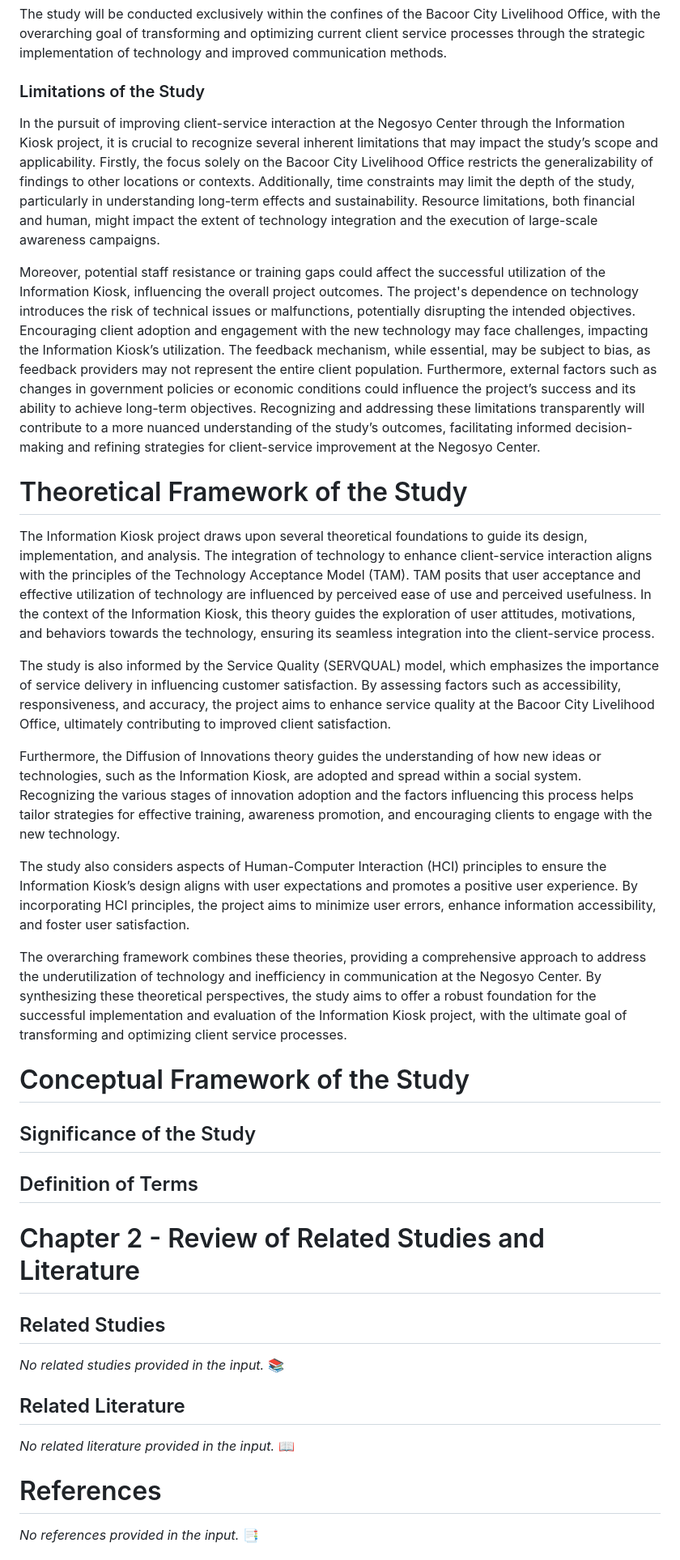
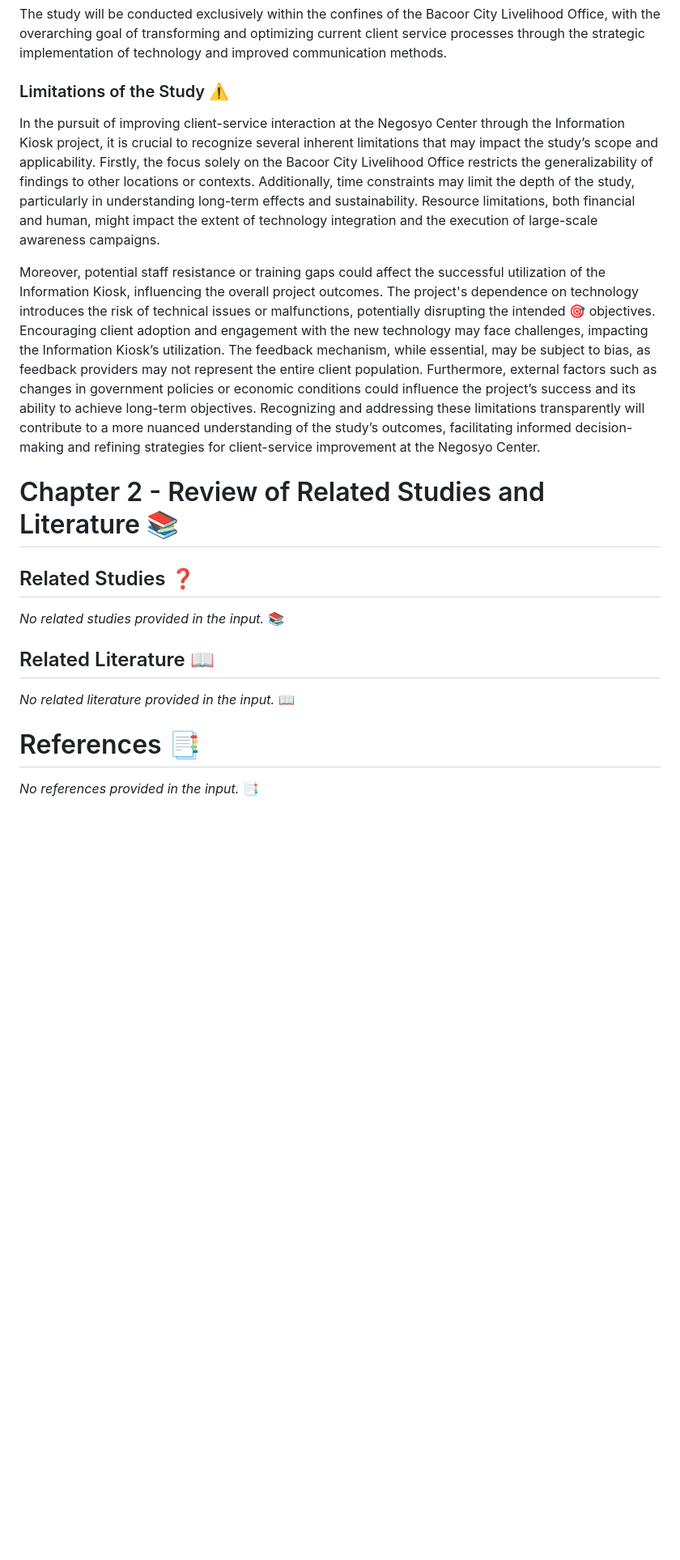
Before and after one commit to HexeCalibre/NCBacoor, a Markdown page: README.md, the part around the change printed below. Shown: that part at 81% size. Drawn GitHub-style; blank space fills up the shorter version.

```diff
--- a/README.md
+++ b/README.md
@@ -74,41 +65,23 @@ The scope of the Information Kiosk project is comprehensive, encompassing variou
 
 The study will be conducted exclusively within the confines of the Bacoor City Livelihood Office, with the overarching goal of transforming and optimizing current client service processes through the strategic implementation of technology and improved communication methods.
 
-### Limitations of the Study
+### Limitations of the Study ⚠️
 
 In the pursuit of improving client-service interaction at the Negosyo Center through the Information Kiosk project, it is crucial to recognize several inherent limitations that may impact the study’s scope and applicability. Firstly, the focus solely on the Bacoor City Livelihood Office restricts the generalizability of findings to other locations or contexts. Additionally, time constraints may limit the depth of the study, particularly in understanding long-term effects and sustainability. Resource limitations, both financial and human, might impact the extent of technology integration and the execution of large-scale awareness campaigns.
 
-Moreover, potential staff resistance or training gaps could affect the successful utilization of the Information Kiosk, influencing the overall project outcomes. The project's dependence on technology introduces the risk of technical issues or malfunctions, potentially disrupting the intended objectives. Encouraging client adoption and engagement with the new technology may face challenges, impacting the Information Kiosk’s utilization. The feedback mechanism, while essential, may be subject to bias, as feedback providers may not represent the entire client population. Furthermore, external factors such as changes in government policies or economic conditions could influence the project’s success and its ability to achieve long-term objectives. Recognizing and addressing these limitations transparently will contribute to a more nuanced understanding of the study’s outcomes, facilitating informed decision-making and refining strategies for client-service improvement at the Negosyo Center.
+Moreover, potential staff resistance or training gaps could affect the successful utilization of the Information Kiosk, influencing the overall project outcomes. The project's dependence on technology introduces the risk of technical issues or malfunctions, potentially disrupting the intended 🎯 objectives. Encouraging client adoption and engagement with the new technology may face challenges, impacting the Information Kiosk’s utilization. The feedback mechanism, while essential, may be subject to bias, as feedback providers may not represent the entire client population. Furthermore, external factors such as changes in government policies or economic conditions could influence the project’s success and its ability to achieve long-term objectives. Recognizing and addressing these limitations transparently will contribute to a more nuanced understanding of the study’s outcomes, facilitating informed decision-making and refining strategies for client-service improvement at the Negosyo Center.
 
-# Theoretical Framework of the Study
+# Chapter 2 - Review of Related Studies and Literature 📚
 
-The Information Kiosk project draws upon several theoretical foundations to guide its design, implementation, and analysis. The integration of technology to enhance client-service interaction aligns with the principles of the Technology Acceptance Model (TAM). TAM posits that user acceptance and effective utilization of technology are influenced by perceived ease of use and perceived usefulness. In the context of the Information Kiosk, this theory guides the exploration of user attitudes, motivations, and behaviors towards the technology, ensuring its seamless integration into the client-service process.
-
-The study is also informed by the Service Quality (SERVQUAL) model, which emphasizes the importance of service delivery in influencing customer satisfaction. By assessing factors such as accessibility, responsiveness, and accuracy, the project aims to enhance service quality at the Bacoor City Livelihood Office, ultimately contributing to improved client satisfaction.
-
-Furthermore, the Diffusion of Innovations theory guides the understanding of how new ideas or technologies, such as the Information Kiosk, are adopted and spread within a social system. Recognizing the various stages of innovation adoption and the factors influencing this process helps tailor strategies for effective training, awareness promotion, and encouraging clients to engage with the new technology.
-
-The study also considers aspects of Human-Computer Interaction (HCI) principles to ensure the Information Kiosk’s design aligns with user expectations and promotes a positive user experience. By incorporating HCI principles, the project aims to minimize user errors, enhance information accessibility, and foster user satisfaction.
-
-The overarching framework combines these theories, providing a comprehensive approach to address the underutilization of technology and inefficiency in communication at the Negosyo Center. By synthesizing these theoretical perspectives, the study aims to offer a robust foundation for the successful implementation and evaluation of the Information Kiosk project, with the ultimate goal of transforming and optimizing client service processes.
-
-# Conceptual Framework of the Study
-
-## Significance of the Study
-
-## Definition of Terms
-
-# Chapter 2 - Review of Related Studies and Literature
-
-## Related Studies
+## Related Studies ❓
 
 *No related studies provided in the input.* 📚
 
-## Related Literature
+## Related Literature 📖
 
 *No related literature provided in the input.* 📖
 
-# References
+# References 📑
 
 *No references provided in the input.* 📑
 
```
Also changed, not shown: other parts of README.md (+36 -45 lines).
